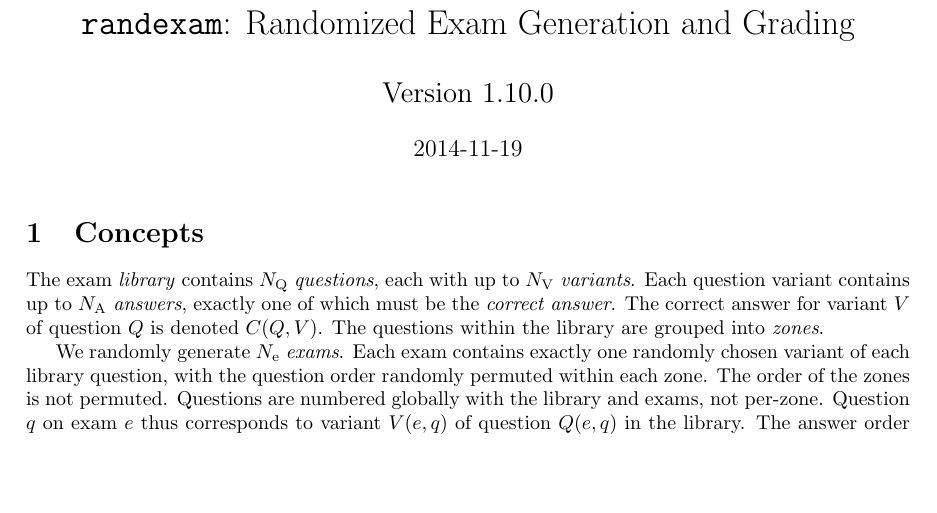
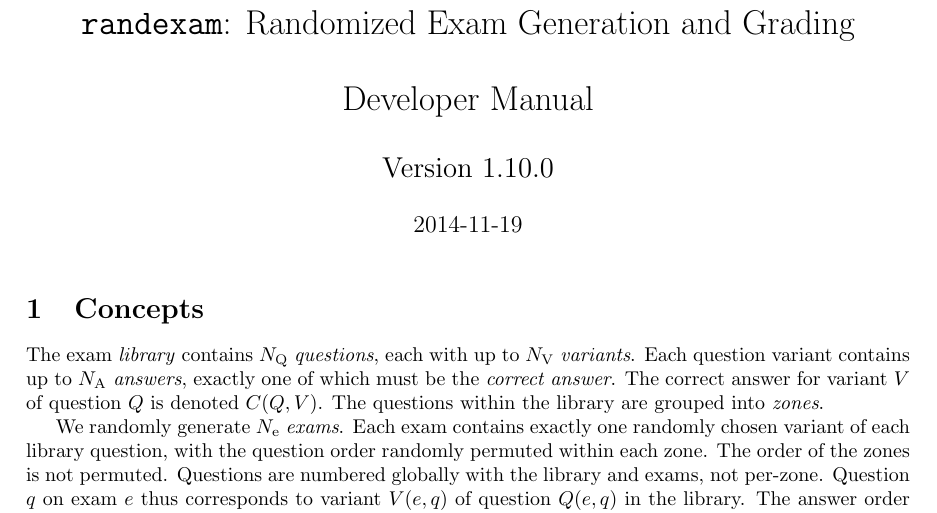
Before and after one commit to mwest1066/randexam, a LaTeX problem sheet (randexam-dev-manual.tex): part of page 1 of 11, cut so that both start at the same text, the shorter picture padded with empty space. Compiled offline with pdfLaTeX.

Commit message:
fix title of developer manual

```diff
--- a/randexam-dev-manual.tex
+++ b/randexam-dev-manual.tex
@@ -8,7 +8,7 @@
 
 \begin{document}
 
-\title{\texttt{randexam}: Randomized Exam Generation and Grading\\[1em] \Large Version 1.10.0}
+\title{\texttt{randexam}: Randomized Exam Generation and Grading\\[1em] Developer Manual\\[1em] \Large Version 1.10.0}
 \date{\vspace*{-2em}2014-11-19}
 \maketitle
 
```
